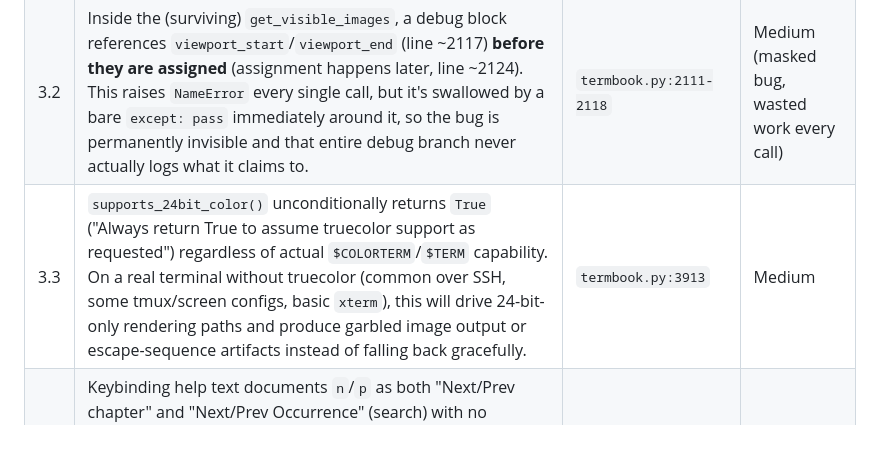
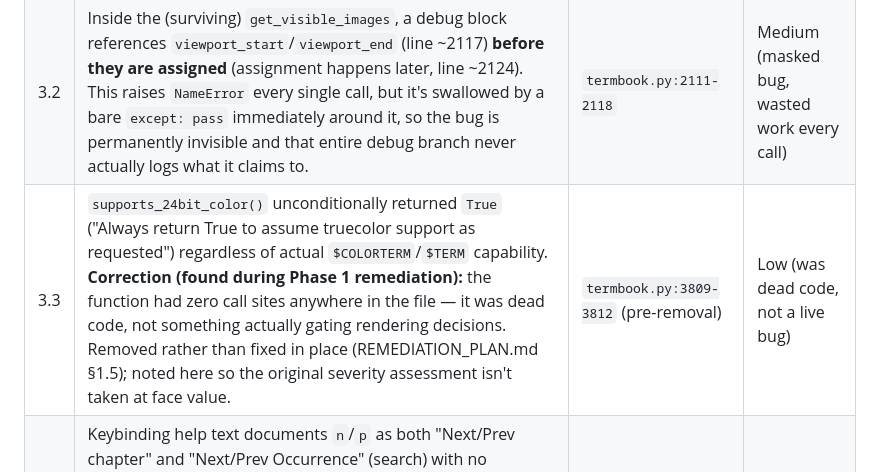
Before and after one commit to macsplit/termbook, a Markdown page: CODE_AUDIT.md, the part around the change. Rendered like a GitHub page; blank space fills up the shorter version.

```diff
--- a/CODE_AUDIT.md
+++ b/CODE_AUDIT.md
@@ -95,7 +95,7 @@ For a terminal ebook reader whose main differentiator is nicely-formatted code l
 |---|---|---|---|
 | 3.1 | **Duplicate top-level `get_visible_images` definition.** Two functions with this exact name exist at module scope (line 1929: `(src_lines, src_imgs, src_img_alts, y, rows)` and line 2104: `(src_lines, imgs, y, rows, image_line_map=None)`). Python keeps only the last one; the first is permanently unreachable dead code, and any call site written against the first signature is broken. | `termbook.py:1929`, `:2104` | High |
 | 3.2 | Inside the (surviving) `get_visible_images`, a debug block references `viewport_start`/`viewport_end` (line ~2117) **before they are assigned** (assignment happens later, line ~2124). This raises `NameError` every single call, but it's swallowed by a bare `except: pass` immediately around it, so the bug is permanently invisible and that entire debug branch never actually logs what it claims to. | `termbook.py:2111-2118` | Medium (masked bug, wasted work every call) |
-| 3.3 | `supports_24bit_color()` unconditionally returns `True` ("Always return True to assume truecolor support as requested") regardless of actual `$COLORTERM`/`$TERM` capability. On a real terminal without truecolor (common over SSH, some tmux/screen configs, basic `xterm`), this will drive 24-bit-only rendering paths and produce garbled image output or escape-sequence artifacts instead of falling back gracefully. | `termbook.py:3913` | Medium |
+| 3.3 | `supports_24bit_color()` unconditionally returned `True` ("Always return True to assume truecolor support as requested") regardless of actual `$COLORTERM`/`$TERM` capability. **Correction (found during Phase 1 remediation):** the function had zero call sites anywhere in the file — it was dead code, not something actually gating rendering decisions. Removed rather than fixed in place (REMEDIATION_PLAN.md §1.5); noted here so the original severity assessment isn't taken at face value. | `termbook.py:3809-3812` (pre-removal) | Low (was dead code, not a live bug) |
 | 3.4 | Keybinding help text documents `n`/`p` as both "Next/Prev chapter" and "Next/Prev Occurrence" (search) with no disambiguation in the help screen itself — a user reading `?` has no way to know these are context-dependent (only active as search-nav when a search is in progress). Minor but a real source of "the shortcut doesn't do what the help says" reports. | `termbook.py:16-31` (docstring), `help()` | Low |
 | 3.5 | `# TODO: why different behaviour unix dos or win lin` left in `open_media` — an acknowledged, unresolved cross-platform bug in the media-opening path with no tracking beyond the inline comment. | `termbook.py:3477` | Low (flagged by the author already, but still open) |
 
```
Also changed, not shown: REMEDIATION_PLAN.md (+1 -1 lines).
